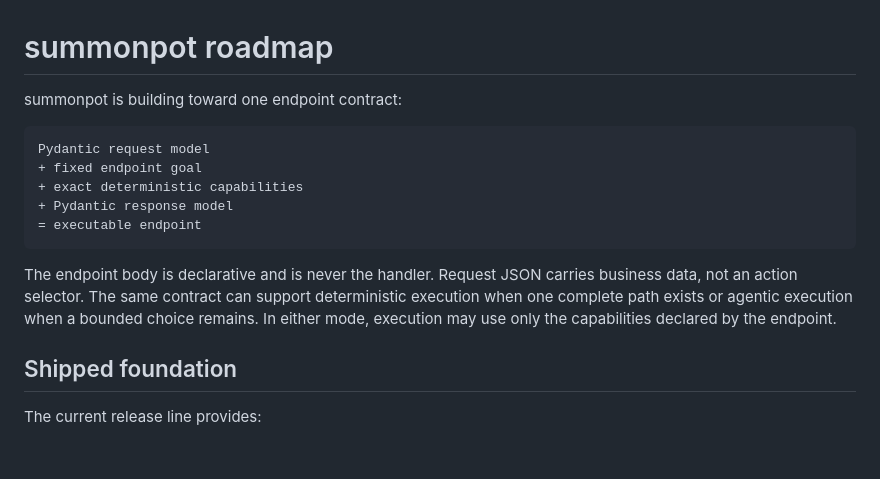
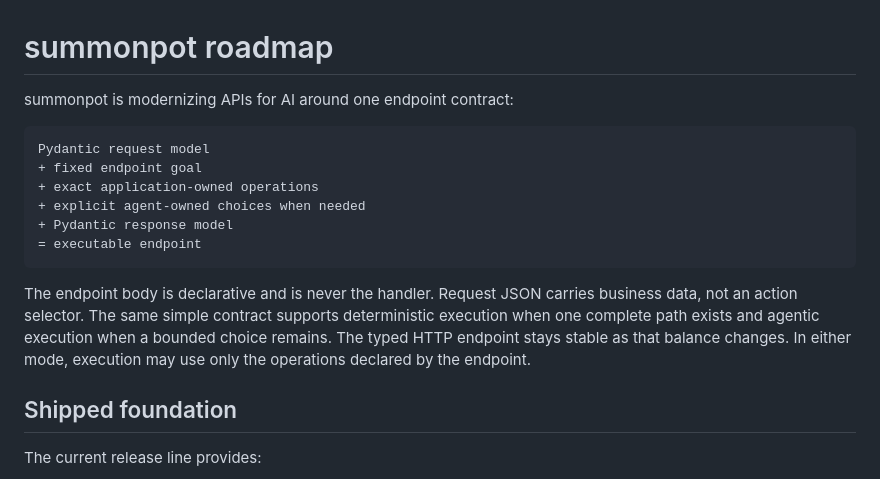
Before and after one commit to VedantMadane/summonpot, a Markdown page: ROADMAP.md, the part around the change. Drawn GitHub-style; blank space fills up the shorter version.

````diff
--- a/ROADMAP.md
+++ b/ROADMAP.md
@@ -1,16 +1,21 @@
 # summonpot roadmap
 
-summonpot is building toward one endpoint contract:
+summonpot is modernizing APIs for AI around one endpoint contract:
 
 ```text
 Pydantic request model
 + fixed endpoint goal
-+ exact deterministic capabilities
++ exact application-owned operations
++ explicit agent-owned choices when needed
 + Pydantic response model
 = executable endpoint
 ```
 
-The endpoint body is declarative and is never the handler. Request JSON carries business data, not an action selector. The same contract can support deterministic execution when one complete path exists or agentic execution when a bounded choice remains. In either mode, execution may use only the capabilities declared by the endpoint.
+The endpoint body is declarative and is never the handler. Request JSON carries business
+data, not an action selector. The same simple contract supports deterministic execution
+when one complete path exists and agentic execution when a bounded choice remains. The
+typed HTTP endpoint stays stable as that balance changes. In either mode, execution may
+use only the operations declared by the endpoint.
 
 ## Shipped foundation
 
````
Also changed, not shown: README.md (+5 -1 lines), changelog.d/+27a9610d.changed.md (added, +1 -0 lines).
